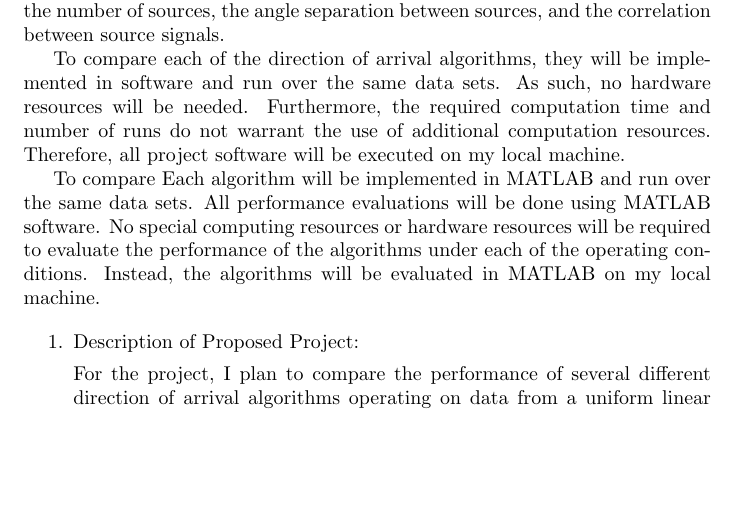
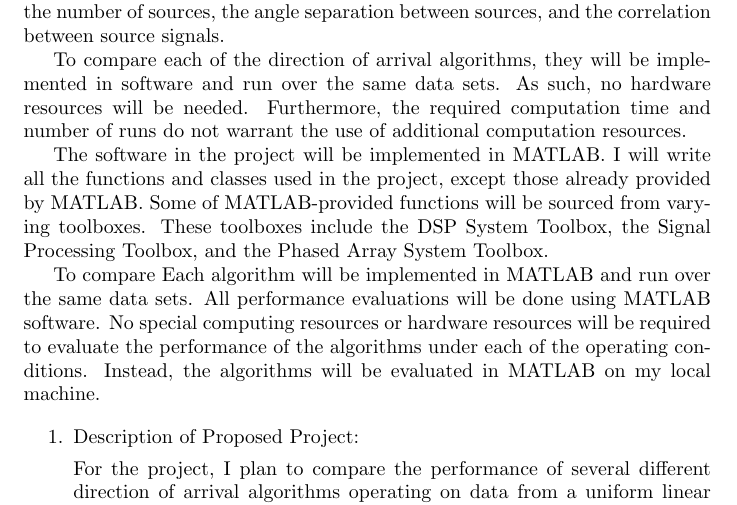
Before and after one commit to osowatzke/ECE529_Final_Project, a LaTeX document (Project_Proposal_Sowatzke.tex): part of page 1 of 3, cut so that both start at the same text, the shorter picture padded with empty space. Compiled offline with pdfLaTeX.

Commit message:
Saving work

```diff
--- a/Project_Proposal_Sowatzke.tex
+++ b/Project_Proposal_Sowatzke.tex
@@ -21,8 +21,11 @@
 
 	For the term project, I plan to compare the performance of several different direction of arrival algorithms operating on data from a uniform linear array. These algorithms include beamforming, MVDR, MUSIC, improved MUSIC, Root Music, and ESPRIT. The performance of each algorithm will be compared by examining their spatial spectrum and angle estimate outputs, while varying system parameters and input data. Specific system parameters that will be varied include the number of elements in the uniform linear array, the spacing of elements in the uniform linear array, and the number of correlation samples. The input data will be varied by adjusting the signal to noise signal, the number of sources, the angle separation between sources, and the correlation between source signals.
 
-	To compare each of the direction of arrival algorithms, they will be implemented in software and run over the same data sets. As such, no hardware resources will be needed. Furthermore, the required computation time and number of runs do not warrant the use of additional computation resources. Therefore, all project software will be executed on my local machine.
+	To compare each of the direction of arrival algorithms, they will be implemented in software and run over the same data sets. As such, no hardware resources will be needed. Furthermore, the required computation time and number of runs do not warrant the use of additional computation resources.
 
+	%Therefore, all project software will be executed on my local machine.
+
+	The software in the project will be implemented in MATLAB. I will write all the functions and classes used in the project, except those already provided by MATLAB. Some of MATLAB-provided functions will be sourced from varying toolboxes. These toolboxes include the DSP System Toolbox, the Signal Processing Toolbox, and the Phased Array System Toolbox.
 
 % while varying simulation parameters. Parameters of interest include the number of elements in the uniform linear array, the spacing of elements in the uniform linear array, the number of correlation samples, signal to noise ratio, number of sources, angle separation between sources, and correlation between source signals.
 
```
